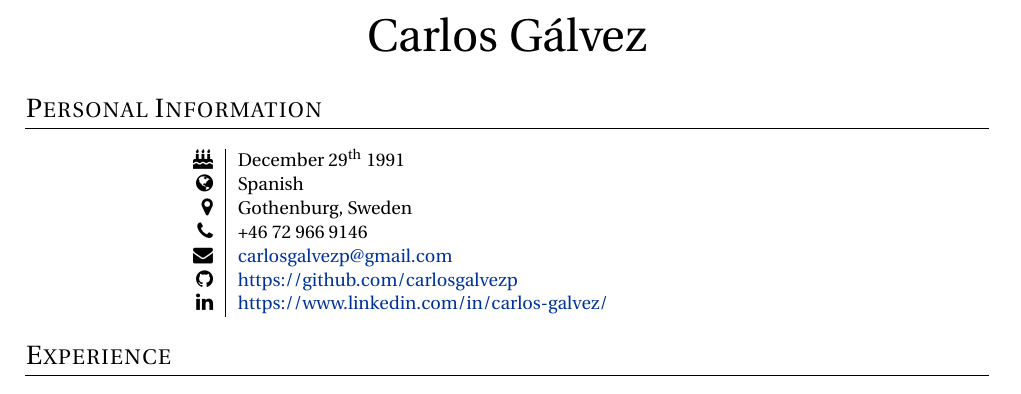
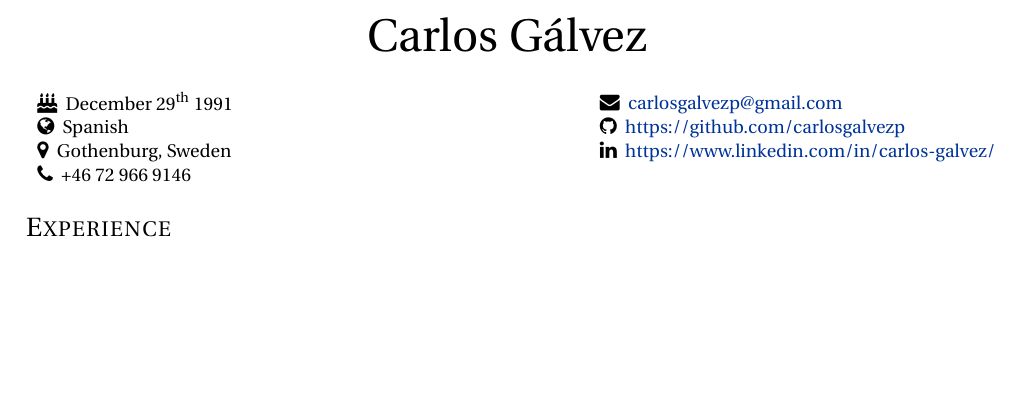
Before and after one commit to carlosgalvezp/CV, a LaTeX CV (carlos_galvez_resume.tex): part of page 1 of 2, cut so that both start at the same text, the shorter picture padded with empty space. Compiled offline with pdfLaTeX.

Commit message:
Improve structure of personal information
Remove redundant title "Personal Information", and split in
two columns.

```diff
--- a/carlos_galvez_resume.tex
+++ b/carlos_galvez_resume.tex
@@ -66,17 +66,13 @@
 
 \par{\centering{\Huge Carlos Gálvez}\bigskip\par} % Your name
 
-\section{Personal Information}
 \vspace{\vspac}
 \noindent
-\begin{tabular}{R{\widthone}|L{\widthtwo}}
-\faBirthdayCake & December 29\textsuperscript{th}  1991  \\
-\faGlobe & Spanish \\
-\faMapMarker & Gothenburg, Sweden\\
-\faPhone & +46 72 966 9146\\
-\faEnvelope & \href{mailto:carlosgalvezp@gmail.com}{carlosgalvezp@gmail.com} \\
-\faGithub & \href{https://github.com/carlosgalvezp}{https://github.com/carlosgalvezp} \\
-\faLinkedin & \href{https://www.linkedin.com/in/carlos-galvez/}{https://www.linkedin.com/in/carlos-galvez/} \\
+\begin{tabular}{L{9.5cm}L{10cm}}
+\faBirthdayCake ~ December 29\textsuperscript{th}  1991  & \faEnvelope ~  \href{mailto:carlosgalvezp@gmail.com}{carlosgalvezp@gmail.com} \\
+\faGlobe ~ Spanish & \faGithub ~  \href{https://github.com/carlosgalvezp}{https://github.com/carlosgalvezp} \\
+\faMapMarker ~ Gothenburg, Sweden & \faLinkedin ~  \href{https://www.linkedin.com/in/carlos-galvez/}{https://www.linkedin.com/in/carlos-galvez/} \\
+\faPhone ~ +46 72 966 9146 & \\
 \end{tabular}
 
 
```
Also changed, not shown: carlos_galvez_resume.pdf.
